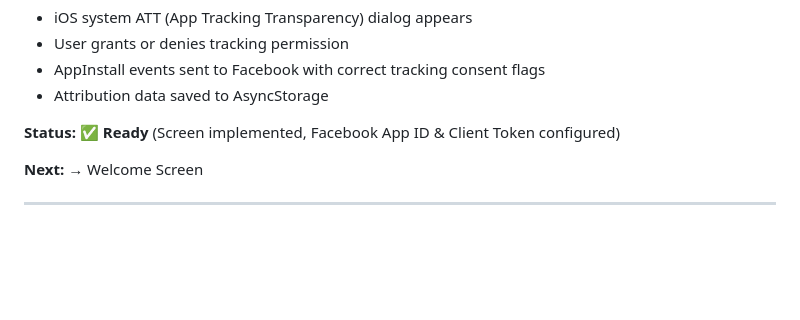
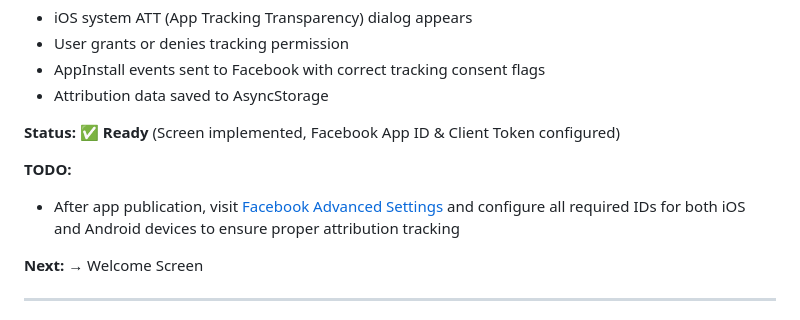
Before and after one commit to ozma-io/boss-app, a Markdown page: docs/user-flows/facebook-attribution-user-flow.md, the part around the change. GitHub-like rendering; blank space fills up the shorter version.

Commit message:
docs: update Facebook Attribution User Flow with configuration instructions
- Added a TODO note to the Facebook Attribution User Flow documentation, instructing users to configure required IDs in Facebook Advanced Settings after app publication for proper attribution tracking on iOS and Android devices.

```diff
--- a/docs/user-flows/facebook-attribution-user-flow.md
+++ b/docs/user-flows/facebook-attribution-user-flow.md
@@ -56,6 +56,9 @@ User installs app
 - Attribution data saved to AsyncStorage
 
 **Status:** ✅ **Ready** (Screen implemented, Facebook App ID & Client Token configured)
+
+**TODO:**
+- After app publication, visit [Facebook Advanced Settings](https://developers.facebook.com/apps/853405190716887/settings/advanced/?business_id=2178506568838763) and configure all required IDs for both iOS and Android devices to ensure proper attribution tracking
 
 **Next:** → Welcome Screen
 
```
